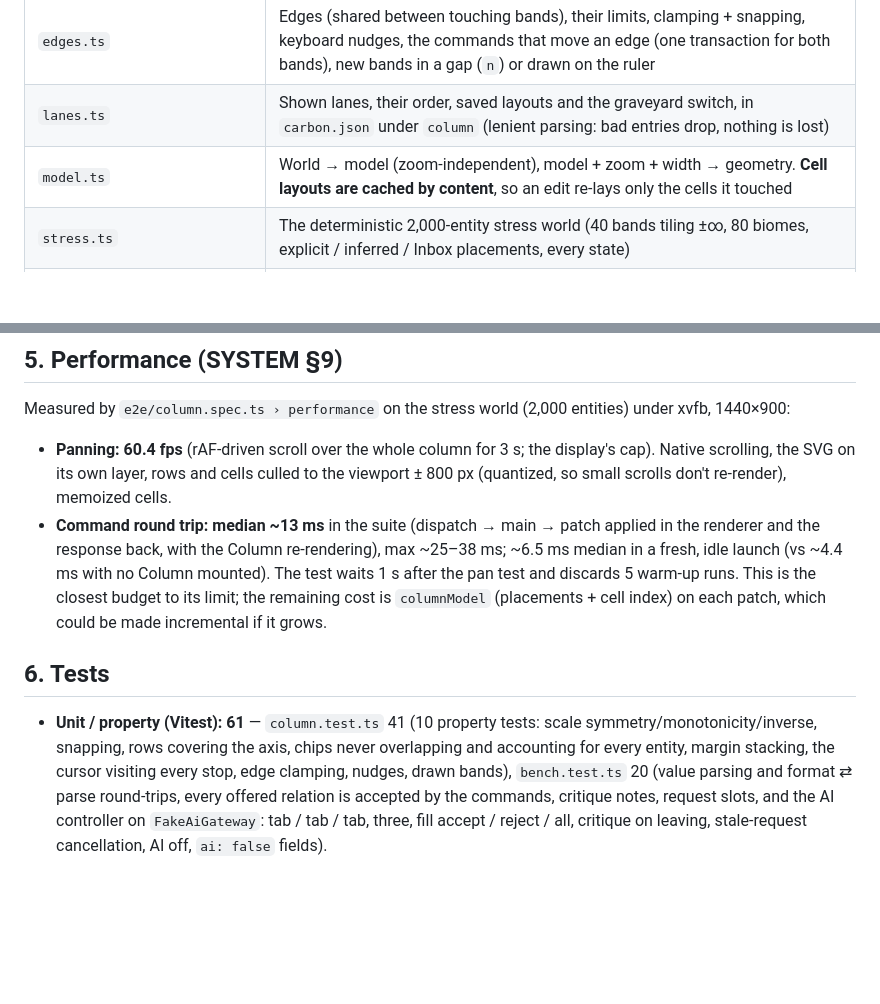
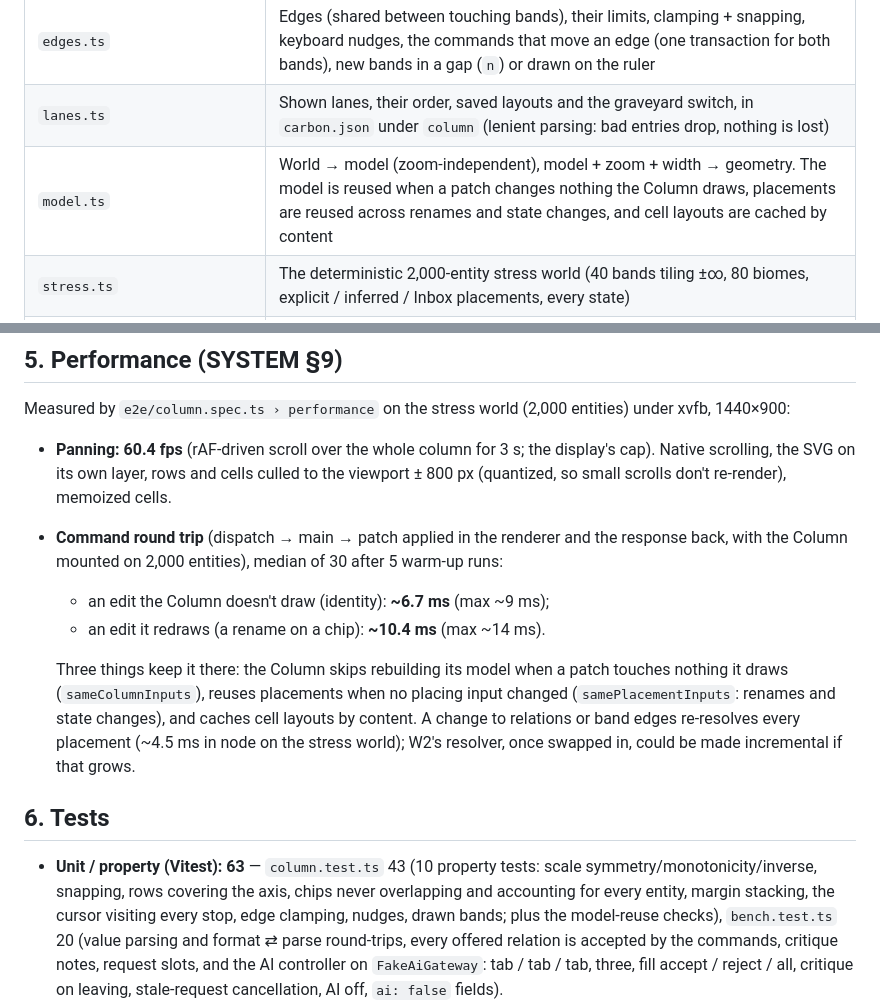
Before and after one commit to Baladoodle/carbon, a Markdown page: docs/build-notes/column.md, 2 parts joined by grey strips. Drawn GitHub-style; blank space fills up the shorter version.

Commit message:
Column: skip model rebuilds for undrawn edits, reuse placements across renames; round trip measured for both; notes
Co-Authored-By: Claude <noreply@anthropic.com>

```diff
--- a/docs/build-notes/column.md
+++ b/docs/build-notes/column.md
@@ -18,7 +18,7 @@ passes. API spend: **$0.00** (everything runs on `FakeAiGateway`).
 | `cursor.ts` | Keyboard navigation: `j`/`k` walk the entities of each cell (or the empty cell) down/up through rows; `h`/`l` change lane keeping the row and index; lane −1 is the band column |
 | `edges.ts` | Edges (shared between touching bands), their limits, clamping + snapping, keyboard nudges, the commands that move an edge (one transaction for both bands), new bands in a gap (`n`) or drawn on the ruler |
 | `lanes.ts` | Shown lanes, their order, saved layouts and the graveyard switch, in `carbon.json` under `column` (lenient parsing: bad entries drop, nothing is lost) |
-| `model.ts` | World → model (zoom-independent), model + zoom + width → geometry. **Cell layouts are cached by content**, so an edit re-lays only the cells it touched |
+| `model.ts` | World → model (zoom-independent), model + zoom + width → geometry. The model is reused when a patch changes nothing the Column draws, placements are reused across renames and state changes, and cell layouts are cached by content |
 | `stress.ts` | The deterministic 2,000-entity stress world (40 bands tiling ±∞, 80 biomes, explicit / inferred / Inbox placements, every state) |
 | `view.tsx`, `Layers.tsx`, `Margin.tsx`, `LanesMenu.tsx`, `store.ts`, `measure.ts`, `column.css` | The view |
 
@@ -172,20 +172,25 @@ Measured by `e2e/column.spec.ts › performance` on the stress world
   the display's cap). Native scrolling, the SVG on its own layer, rows and
   cells culled to the viewport ± 800 px (quantized, so small scrolls don't
   re-render), memoized cells.
-- **Command round trip: median ~13 ms** in the suite (dispatch → main →
-  patch applied in the renderer and the response back, with the Column
-  re-rendering), max ~25–38 ms; ~6.5 ms median in a fresh, idle launch (vs ~4.4
-  ms with no Column mounted). The test waits 1 s after the pan test and
-  discards 5 warm-up runs. This is the closest budget to its limit; the
-  remaining cost is `columnModel` (placements + cell index) on each patch, which
-  could be made incremental if it grows.
+- **Command round trip** (dispatch → main → patch applied in the renderer and
+  the response back, with the Column mounted on 2,000 entities), median of 30
+  after 5 warm-up runs:
+  - an edit the Column doesn't draw (identity): **~6.7 ms** (max ~9 ms);
+  - an edit it redraws (a rename on a chip): **~10.4 ms** (max ~14 ms).
+
+  Three things keep it there: the Column skips rebuilding its model when a
+  patch touches nothing it draws (`sameColumnInputs`), reuses placements when
+  no placing input changed (`samePlacementInputs`: renames and state changes),
+  and caches cell layouts by content. A change to relations or band edges
+  re-resolves every placement (~4.5 ms in node on the stress world); W2's
+  resolver, once swapped in, could be made incremental if that grows.
 
 ## 6. Tests
 
-- **Unit / property (Vitest): 61** — `column.test.ts` 41 (10 property tests:
+- **Unit / property (Vitest): 63** — `column.test.ts` 43 (10 property tests:
   scale symmetry/monotonicity/inverse, snapping, rows covering the axis, chips
   never overlapping and accounting for every entity, margin stacking, the
-  cursor visiting every stop, edge clamping, nudges, drawn bands), `bench.test.ts`
+  cursor visiting every stop, edge clamping, nudges, drawn bands; plus the model-reuse checks), `bench.test.ts`
   20 (value parsing and format ⇄ parse round-trips, every offered relation is
   accepted by the commands, critique notes, request slots, and the AI controller
   on `FakeAiGateway`: tab / tab / tab, three, fill accept / reject / all,
```
Also changed, not shown: docs/screens/column-bench-fill.png, docs/screens/column-bench-suggest.png, docs/screens/column-bench-three.png, docs/screens/column-bench.png, 4 other files.
